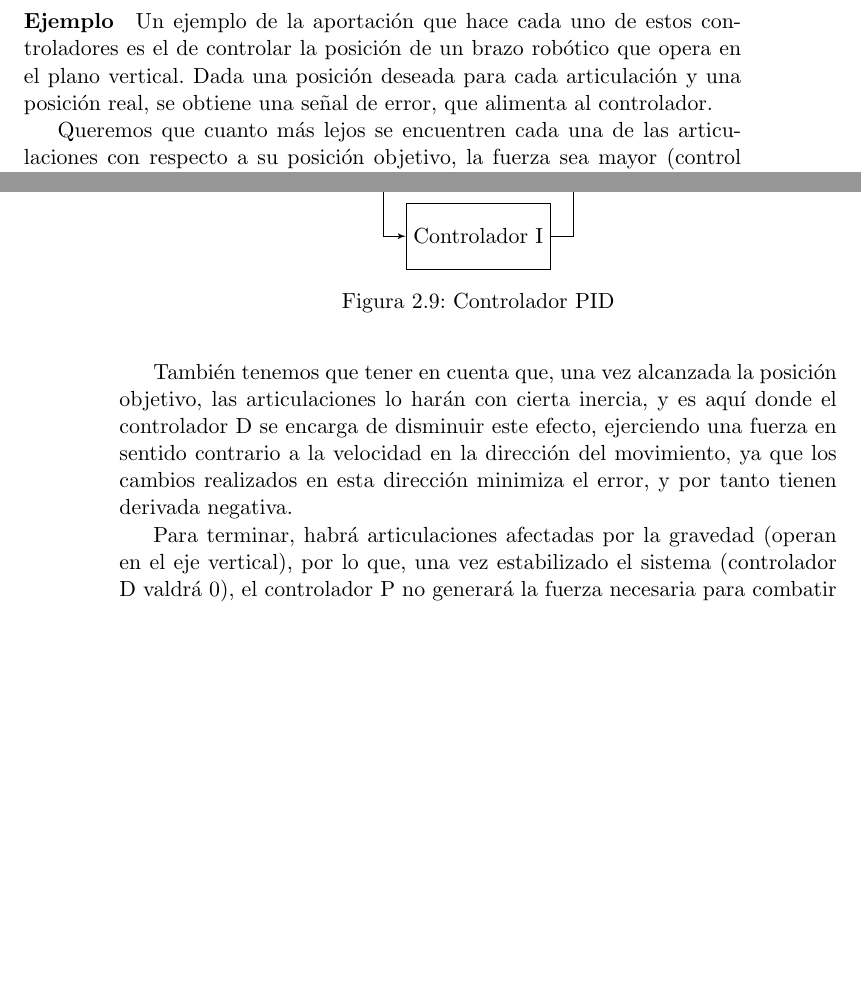
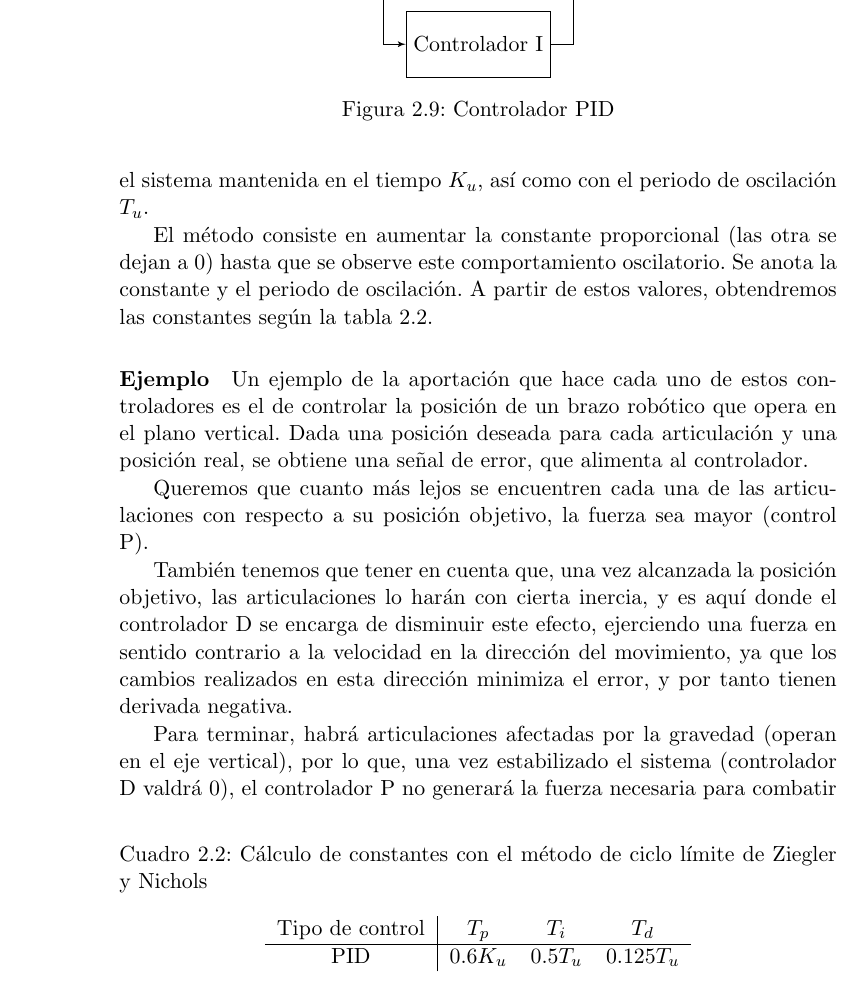
Before and after one commit to juliojesusvizcaino/NeuralController, a LaTeX thesis (report/proyecto.tex, which reads report/capitulos/02_Materiales_y_metodos.tex): two parts of pages 43 and 44 of 61 before the commit and part of page 44 of 61 after it, the two joined at a grey line, cut so that both start at the same text, the shorter picture padded with empty space. Compiled offline with pdfLaTeX.

Commit message:
Add limit cycle explanation

```diff
--- a/report/capitulos/02_Materiales_y_metodos.tex
+++ b/report/capitulos/02_Materiales_y_metodos.tex
@@ -606,6 +606,22 @@ El controlador D consiste en cambiar la señal de control proporcionalmente a la
 	\label{fig:metodos/pid_control}
 	\activatequoting
 \end{figure}
+
+Este controlador tiene la dificultad añadida de encontrar los parámetro que optimizan el tiempo que se tarda en alcanzar el estado deseado. Es por esto, por lo que hay técnicas como la de ciclo límite de Ziegler y Nichols \cite{valerio2006tuning}.
+
+\paragraph{Método de ciclo límite}
+Es un método empírico para el cálculo de las constantes del PID. Se basa en que los sistemas se pueden caracterizar en función de la constante proporcional mínima que genera una oscilación en el sistema mantenida en el tiempo $K_u$, así como con el periodo de oscilación $T_u$.
+
+El método consiste en aumentar la constante proporcional (las otra se dejan a 0) hasta que se observe este comportamiento oscilatorio. Se anota la constante y el periodo de oscilación. A partir de estos valores, obtendremos las constantes según la tabla \ref{tab:metodos/pid}.
+\begin{table}[]
+	\centering
+	\caption{Cálculo de constantes con el método de ciclo límite de Ziegler y Nichols}
+	\label{tab:metodos/pid}
+	\begin{tabular}{c|ccc}
+		Tipo de control & $T_p$     & $T_i$    & $T_d$      \\ \hline
+		PID             & $0.6 K_u$ & $0.5T_u$ & $0.125T_u$
+	\end{tabular}
+\end{table}
 \paragraph{Ejemplo}
 Un ejemplo de la aportación que hace cada uno de estos controladores es el de controlar la posición de un brazo robótico que opera en el plano vertical. Dada una posición deseada para cada articulación y una posición real, se obtiene una señal de error, que alimenta al controlador.
 
```
